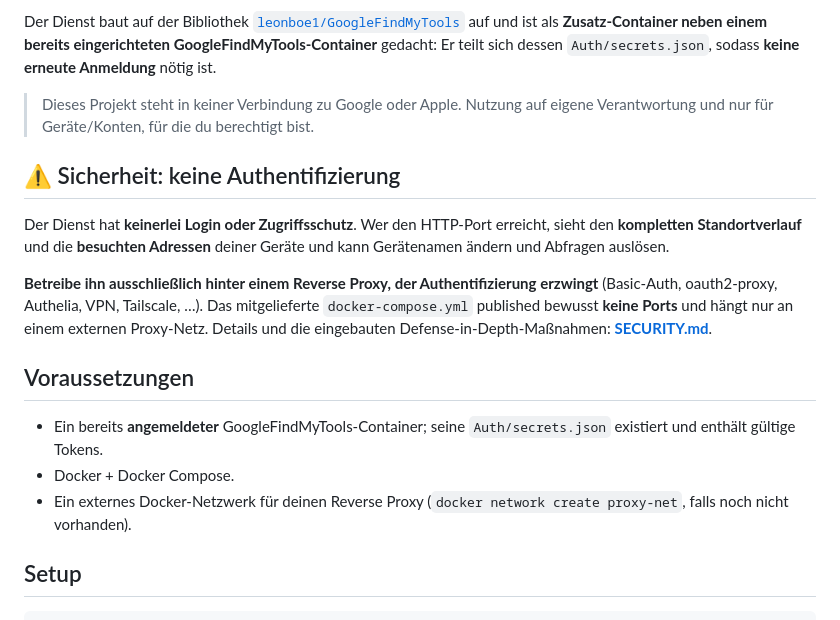
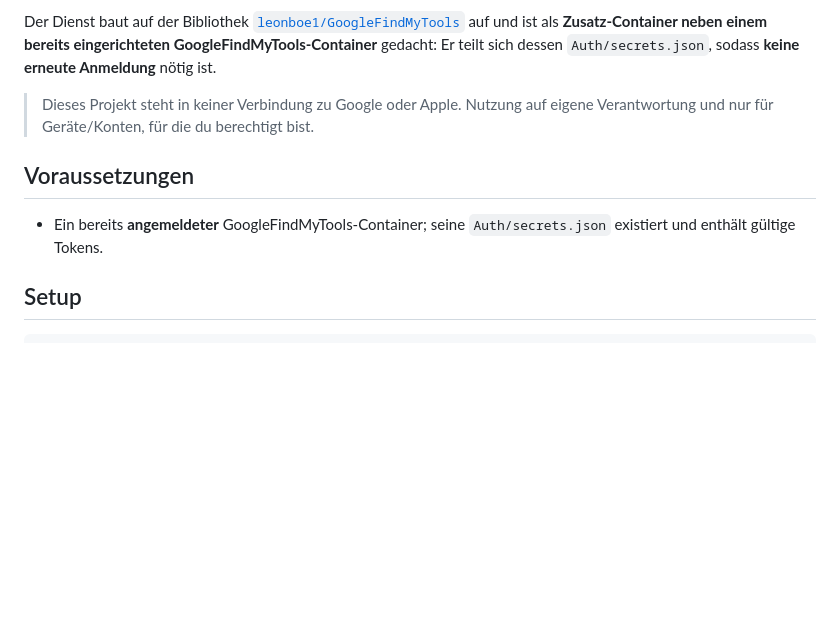
Before and after one commit to EXxT4ZzY/google-findmy-map, a Markdown page: README.md, the part around the change. Drawn GitHub-style; blank space fills up the shorter version.

Commit message:
Remove security section from README
Removed security warning about lack of authentication and usage recommendations for reverse proxy.

```diff
--- a/README.md
+++ b/README.md
@@ -15,25 +15,10 @@ sodass **keine erneute Anmeldung** nötig ist.
 > Dieses Projekt steht in keiner Verbindung zu Google oder Apple. Nutzung auf
 > eigene Verantwortung und nur für Geräte/Konten, für die du berechtigt bist.
 
-## ⚠️ Sicherheit: keine Authentifizierung
-
-Der Dienst hat **keinerlei Login oder Zugriffsschutz**. Wer den HTTP-Port
-erreicht, sieht den **kompletten Standortverlauf** und die **besuchten
-Adressen** deiner Geräte und kann Gerätenamen ändern und Abfragen auslösen.
-
-**Betreibe ihn ausschließlich hinter einem Reverse Proxy, der
-Authentifizierung erzwingt** (Basic-Auth, oauth2-proxy, Authelia, VPN,
-Tailscale, …). Das mitgelieferte `docker-compose.yml` published bewusst
-**keine Ports** und hängt nur an einem externen Proxy-Netz. Details und die
-eingebauten Defense-in-Depth-Maßnahmen: **[SECURITY.md](SECURITY.md)**.
-
 ## Voraussetzungen
 
 - Ein bereits **angemeldeter** GoogleFindMyTools-Container; seine
   `Auth/secrets.json` existiert und enthält gültige Tokens.
-- Docker + Docker Compose.
-- Ein externes Docker-Netzwerk für deinen Reverse Proxy
-  (`docker network create proxy-net`, falls noch nicht vorhanden).
 
 ## Setup
 
```
